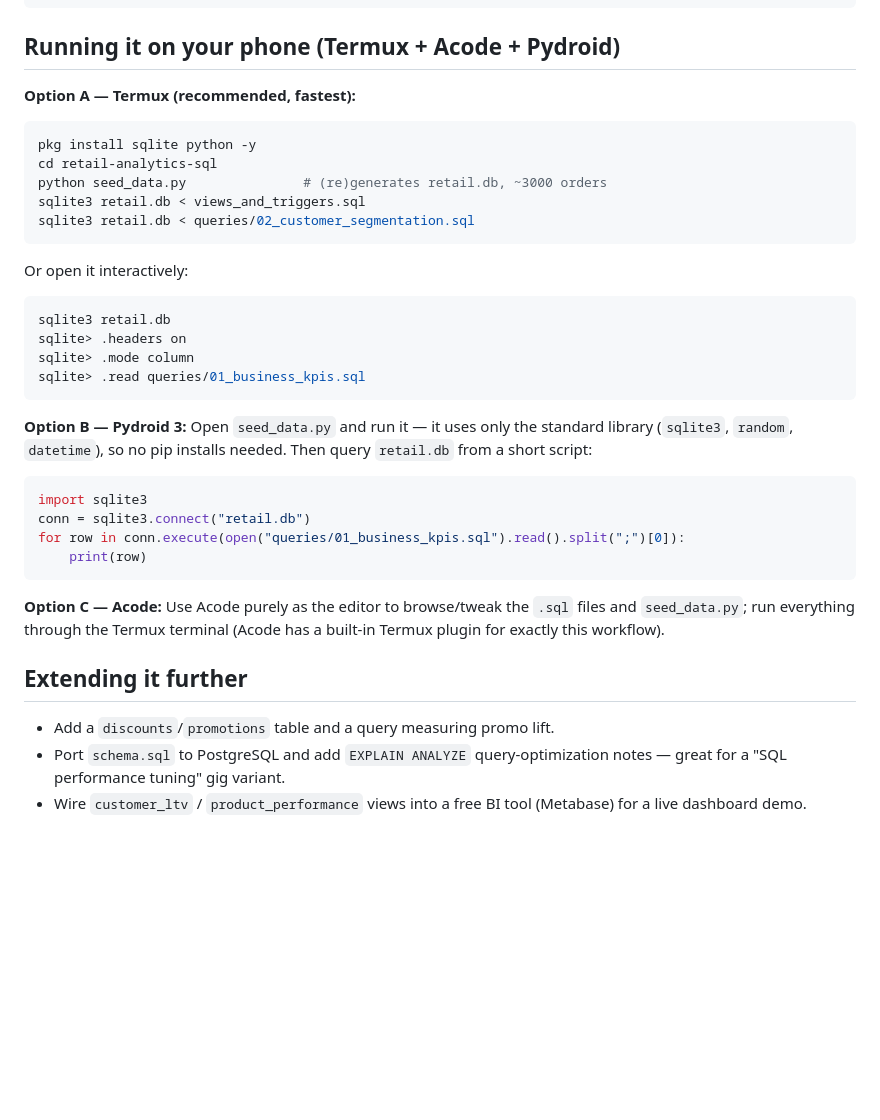
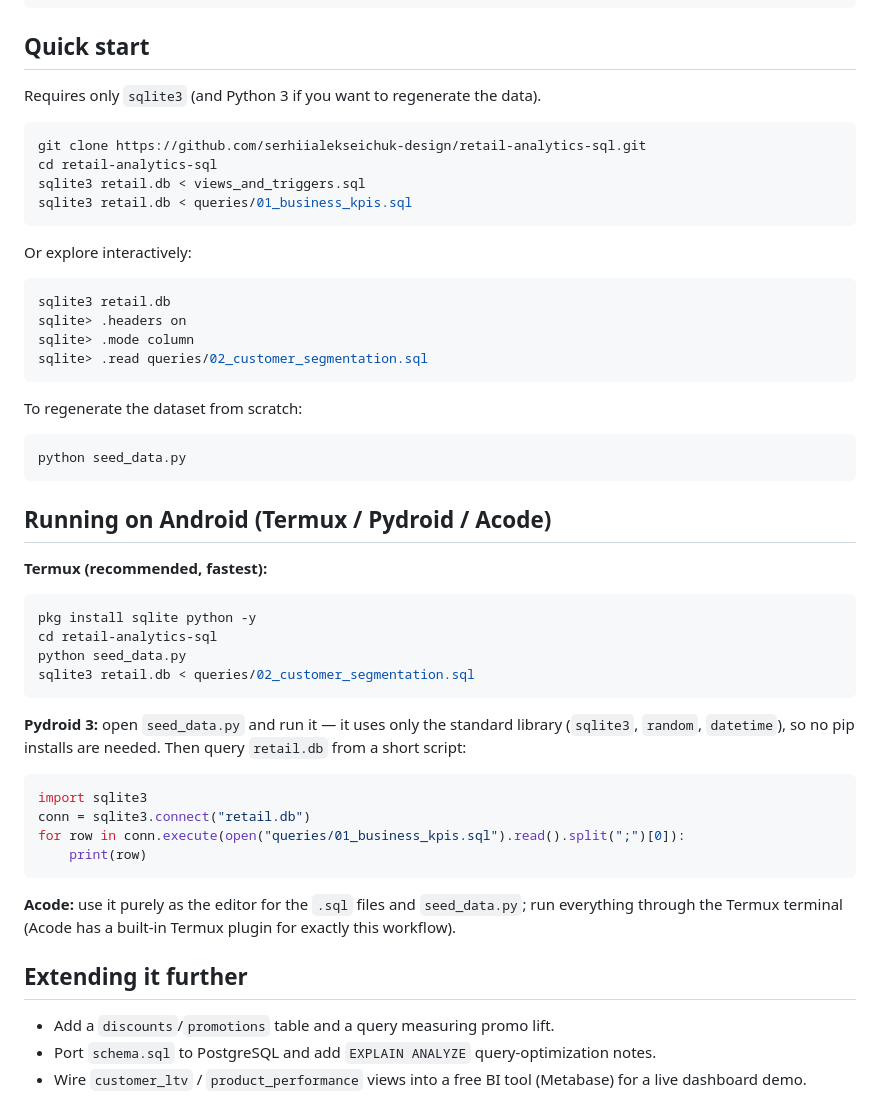
Before and after one commit to serhiialekseichuk-design/retail-analytics-sql, a Markdown page: README.md, the part around one of its changes. GitHub-like rendering; blank space fills up the shorter version.

````diff
--- a/README.md
+++ b/README.md
@@ -38,28 +142,46 @@ retail-analytics-sql/
 └── retail.db                   # ready-to-use SQLite database (pre-generated)
 ```
 
-## Running it on your phone (Termux + Acode + Pydroid)
+## Quick start
 
-**Option A — Termux (recommended, fastest):**
+Requires only `sqlite3` (and Python 3 if you want to regenerate
+the data).
+
 ```bash
-pkg install sqlite python -y
+git clone https://github.com/serhiialekseichuk-design/retail-analytics-sql.git
 cd retail-analytics-sql
-python seed_data.py               # (re)generates retail.db, ~3000 orders
 sqlite3 retail.db < views_and_triggers.sql
-sqlite3 retail.db < queries/02_customer_segmentation.sql
+sqlite3 retail.db < queries/01_business_kpis.sql
 ```
-Or open it interactively:
+
+Or explore interactively:
+
 ```bash
 sqlite3 retail.db
 sqlite> .headers on
 sqlite> .mode column
-sqlite> .read queries/01_business_kpis.sql
+sqlite> .read queries/02_customer_segmentation.sql
 ```
 
-**Option B — Pydroid 3:**
-Open `seed_data.py` and run it — it uses only the standard
-library (`sqlite3`, `random`, `datetime`), so no pip installs
-needed. Then query `retail.db` from a short script:
+To regenerate the dataset from scratch:
+
+```bash
+python seed_data.py
+```
+
+## Running on Android (Termux / Pydroid / Acode)
+
+**Termux (recommended, fastest):**
+```bash
+pkg install sqlite python -y
+cd retail-analytics-sql
+python seed_data.py
+sqlite3 retail.db < queries/02_customer_segmentation.sql
+```
+
+**Pydroid 3:** open `seed_data.py` and run it — it uses only the
+standard library (`sqlite3`, `random`, `datetime`), so no pip
+installs are needed. Then query `retail.db` from a short script:
 ```python
 import sqlite3
 conn = sqlite3.connect("retail.db")
@@ -67,17 +189,15 @@ for row in conn.execute(open("queries/01_business_kpis.sql").read().split(";")[0
     print(row)
 ```
 
-**Option C — Acode:**
-Use Acode purely as the editor to browse/tweak the `.sql` files
-and `seed_data.py`; run everything through the Termux terminal
-(Acode has a built-in Termux plugin for exactly this workflow).
+**Acode:** use it purely as the editor for the `.sql` files and
+`seed_data.py`; run everything through the Termux terminal (Acode
+has a built-in Termux plugin for exactly this workflow).
 
 ## Extending it further
 
 - Add a `discounts`/`promotions` table and a query measuring
   promo lift.
 - Port `schema.sql` to PostgreSQL and add `EXPLAIN ANALYZE`
-  query-optimization notes — great for a "SQL performance tuning"
-  gig variant.
+  query-optimization notes.
 - Wire `customer_ltv` / `product_performance` views into a free
   BI tool (Metabase) for a live dashboard demo.
````
Also changed, not shown: other parts of README.md (+113 -9 lines).
